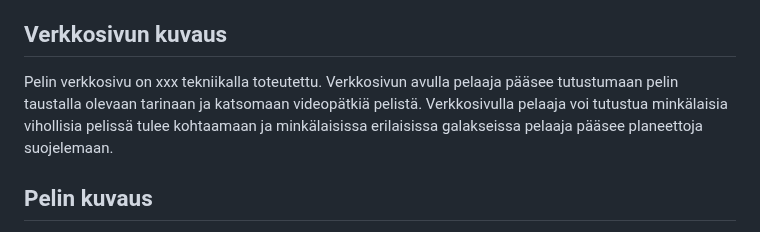
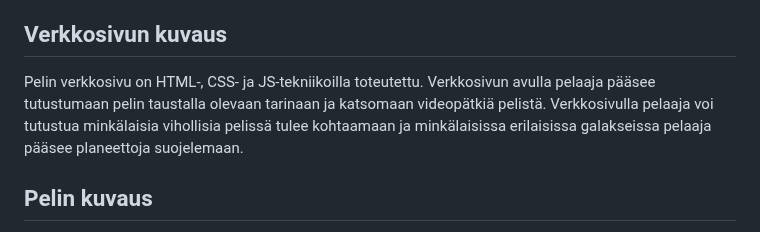
Before and after one commit to saturosvall/GoG-Sisu-Protocols, a Markdown page: README.md, the part around the change. Drawn GitHub-style.

```diff
--- a/README.md
+++ b/README.md
@@ -19,7 +19,7 @@
 
 ## Verkkosivun kuvaus
 
-Pelin verkkosivu on xxx tekniikalla toteutettu. Verkkosivun avulla pelaaja pääsee tutustumaan pelin taustalla olevaan tarinaan ja katsomaan videopätkiä pelistä. Verkkosivulla pelaaja voi tutustua minkälaisia vihollisia pelissä tulee kohtaamaan ja minkälaisissa erilaisissa galakseissa pelaaja pääsee planeettoja suojelemaan.
+Pelin verkkosivu on HTML-, CSS- ja JS-tekniikoilla toteutettu. Verkkosivun avulla pelaaja pääsee tutustumaan pelin taustalla olevaan tarinaan ja katsomaan videopätkiä pelistä. Verkkosivulla pelaaja voi tutustua minkälaisia vihollisia pelissä tulee kohtaamaan ja minkälaisissa erilaisissa galakseissa pelaaja pääsee planeettoja suojelemaan.
 
 ## Pelin kuvaus
 
```
